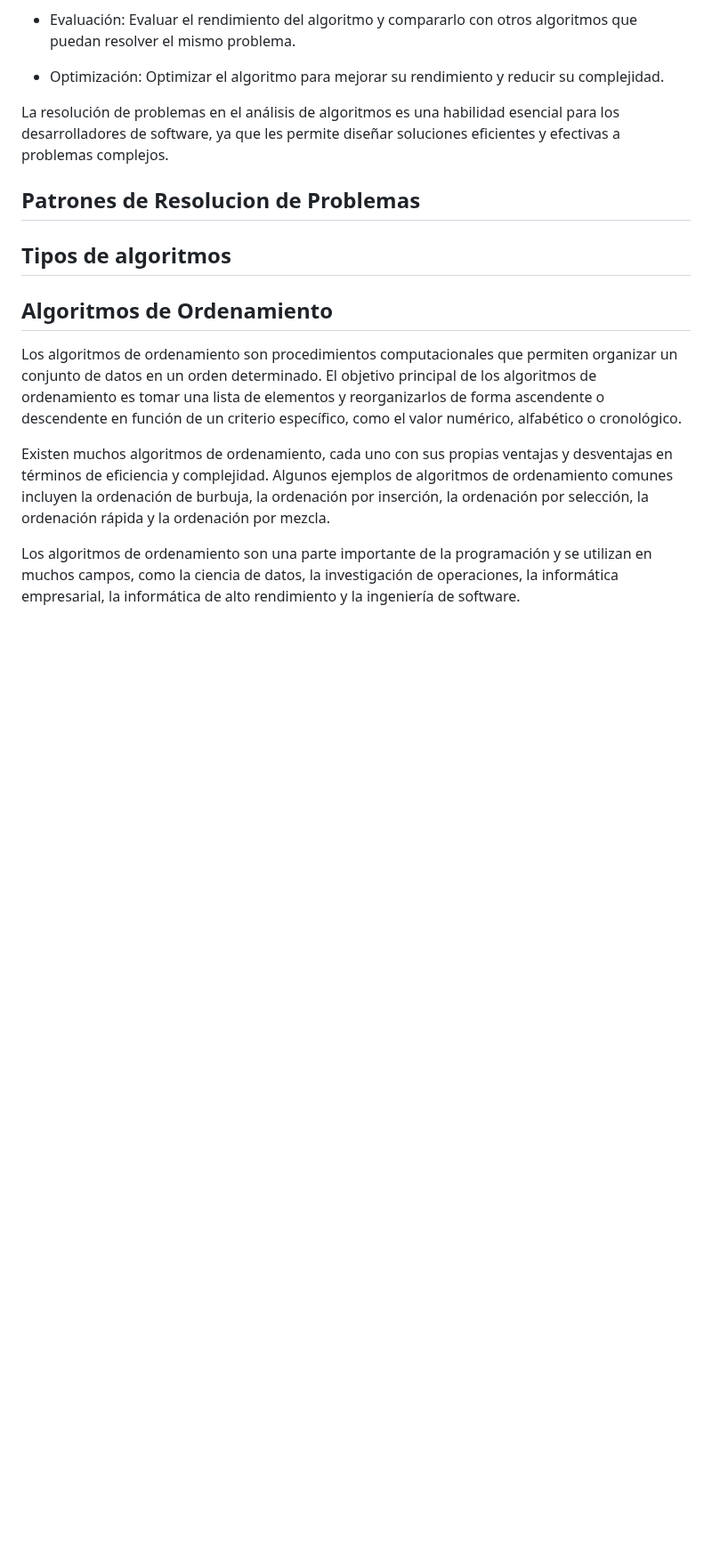
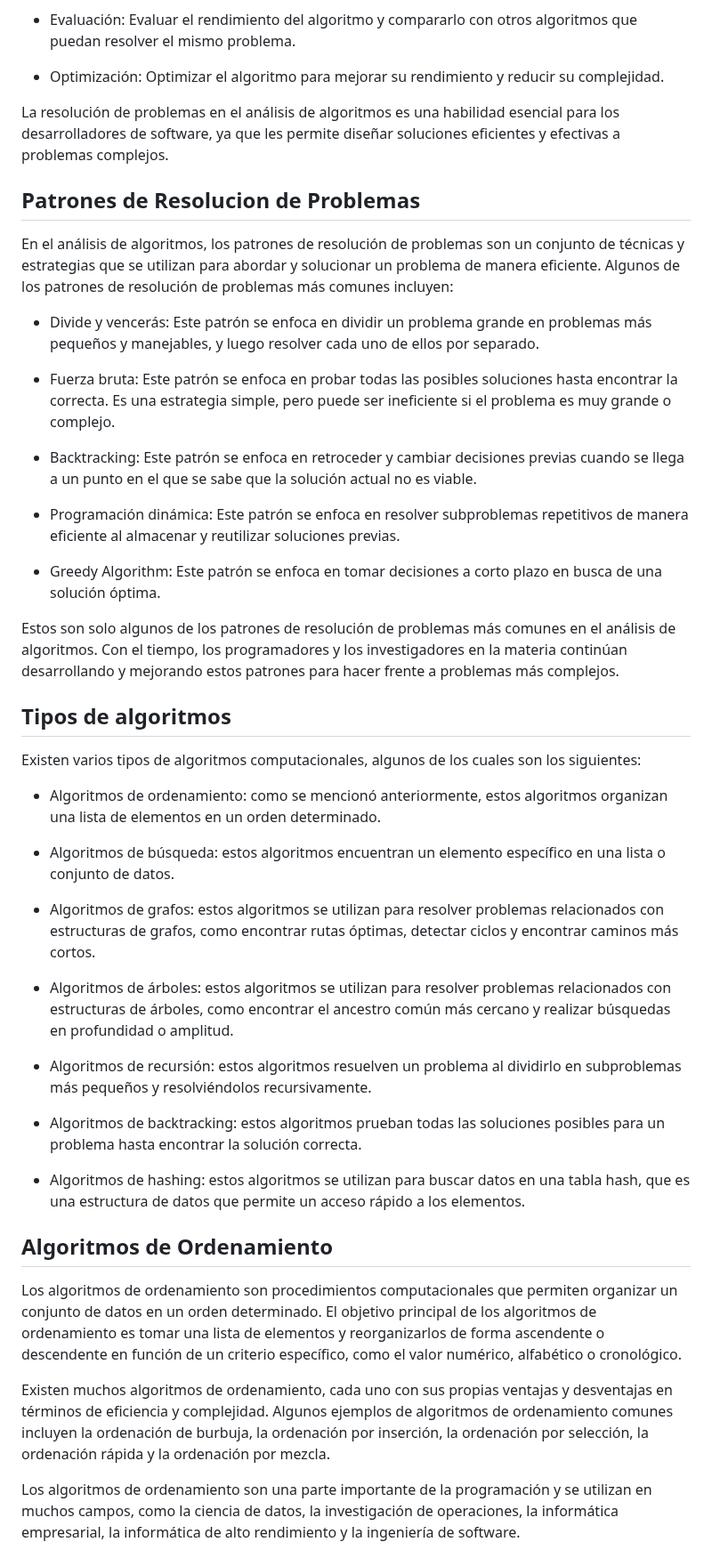
Before and after one commit to holasoymalva/guia-de-algoritmos-y-estructuras-de-datos, a Markdown page: fundamentos/readme.md, the part around the change. Shown at 89% size. Drawn GitHub-style; blank space fills up the shorter version.

```diff
--- a/fundamentos/readme.md
+++ b/fundamentos/readme.md
@@ -68,9 +68,37 @@ La resolución de problemas en el análisis de algoritmos es una habilidad esenc
 
 ## Patrones de Resolucion de Problemas
 
+En el análisis de algoritmos, los patrones de resolución de problemas son un conjunto de técnicas y estrategias que se utilizan para abordar y solucionar un problema de manera eficiente. Algunos de los patrones de resolución de problemas más comunes incluyen:
+
+* Divide y vencerás: Este patrón se enfoca en dividir un problema grande en problemas más pequeños y manejables, y luego resolver cada uno de ellos por separado.
+
+* Fuerza bruta: Este patrón se enfoca en probar todas las posibles soluciones hasta encontrar la correcta. Es una estrategia simple, pero puede ser ineficiente si el problema es muy grande o complejo.
+
+* Backtracking: Este patrón se enfoca en retroceder y cambiar decisiones previas cuando se llega a un punto en el que se sabe que la solución actual no es viable.
+
+* Programación dinámica: Este patrón se enfoca en resolver subproblemas repetitivos de manera eficiente al almacenar y reutilizar soluciones previas.
+
+* Greedy Algorithm: Este patrón se enfoca en tomar decisiones a corto plazo en busca de una solución óptima.
+
+Estos son solo algunos de los patrones de resolución de problemas más comunes en el análisis de algoritmos. Con el tiempo, los programadores y los investigadores en la materia continúan desarrollando y mejorando estos patrones para hacer frente a problemas más complejos.
 
 ## Tipos de algoritmos
 
+Existen varios tipos de algoritmos computacionales, algunos de los cuales son los siguientes:
+
+* Algoritmos de ordenamiento: como se mencionó anteriormente, estos algoritmos organizan una lista de elementos en un orden determinado.
+
+* Algoritmos de búsqueda: estos algoritmos encuentran un elemento específico en una lista o conjunto de datos.
+
+* Algoritmos de grafos: estos algoritmos se utilizan para resolver problemas relacionados con estructuras de grafos, como encontrar rutas óptimas, detectar ciclos y encontrar caminos más cortos.
+
+* Algoritmos de árboles: estos algoritmos se utilizan para resolver problemas relacionados con estructuras de árboles, como encontrar el ancestro común más cercano y realizar búsquedas en profundidad o amplitud.
+
+* Algoritmos de recursión: estos algoritmos resuelven un problema al dividirlo en subproblemas más pequeños y resolviéndolos recursivamente.
+
+* Algoritmos de backtracking: estos algoritmos prueban todas las soluciones posibles para un problema hasta encontrar la solución correcta.
+
+* Algoritmos de hashing: estos algoritmos se utilizan para buscar datos en una tabla hash, que es una estructura de datos que permite un acceso rápido a los elementos.
 
 ## Algoritmos de Ordenamiento
 
```
